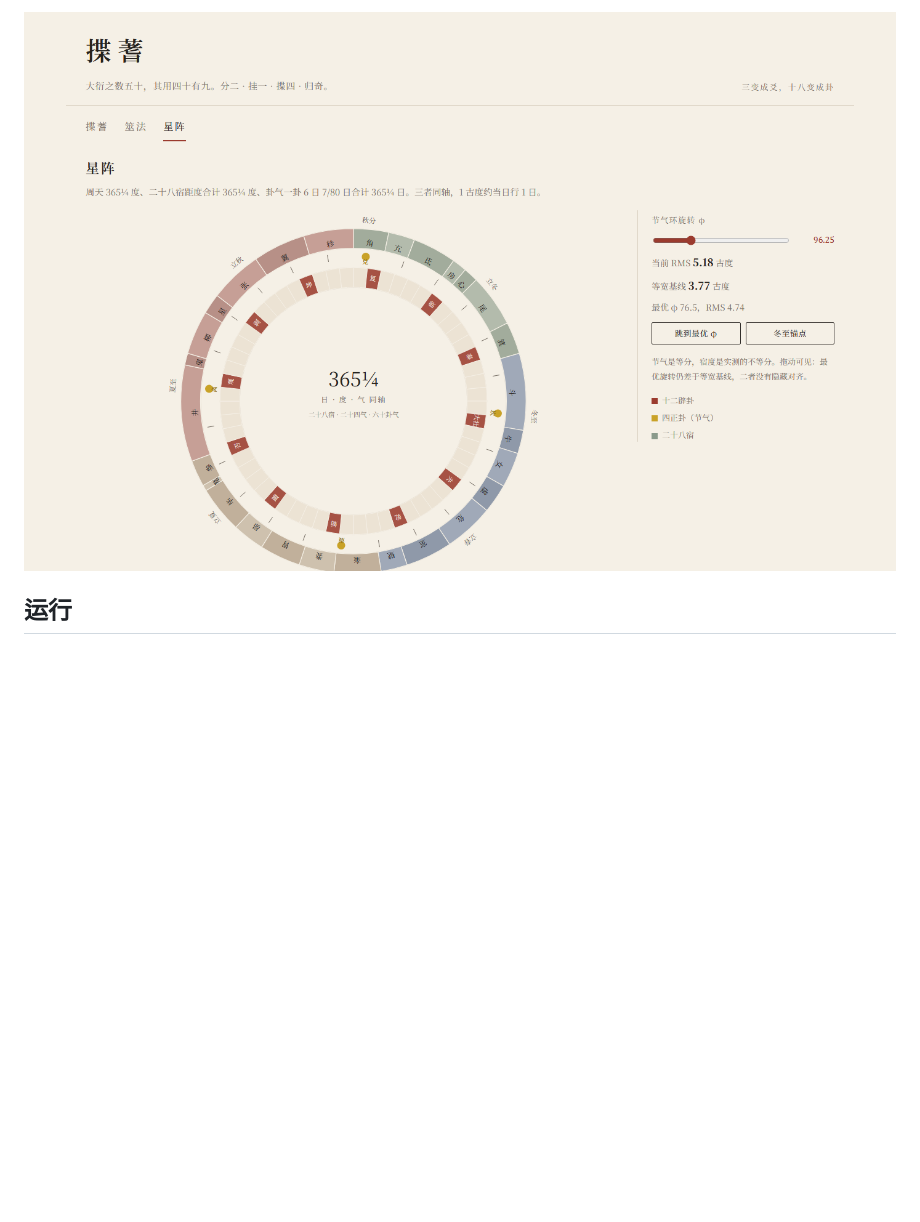
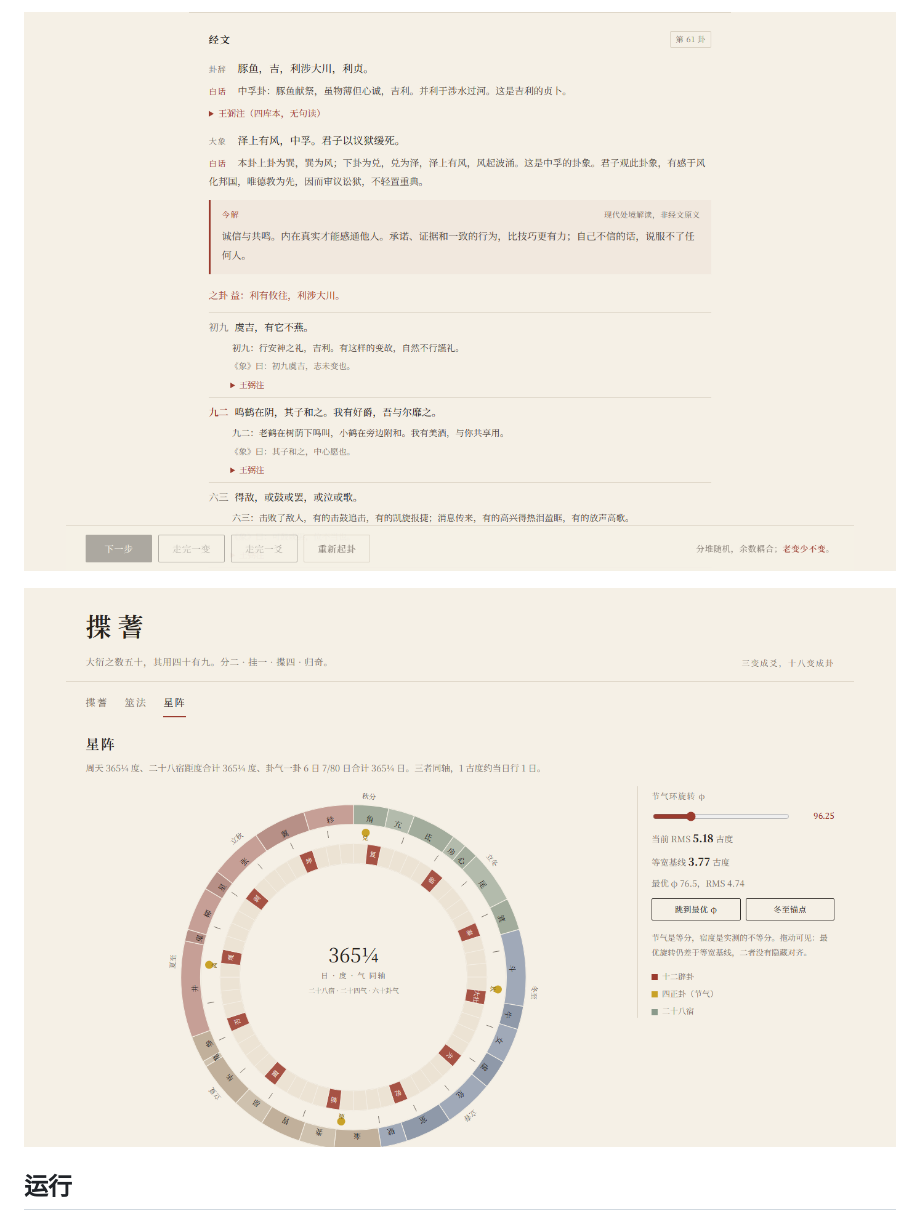
Before and after one commit to Escap1ng/yijing-atlas, a Markdown page: README.md, the part around one of its changes. Rendered like a GitHub page; blank space fills up the shorter version.

```diff
--- a/README.md
+++ b/README.md
@@ -18,5 +18,7 @@
 
-![星阵](demo/shot-stars.png)
+![经文与今解](demo/shot-canon.png?v=2)
+
+![星阵](demo/shot-stars.png?v=2)
 
 ## 运行
 
```
Also changed, not shown: other parts of README.md (+2 -2 lines), demo/shot-method.png (added), 1 other file.
